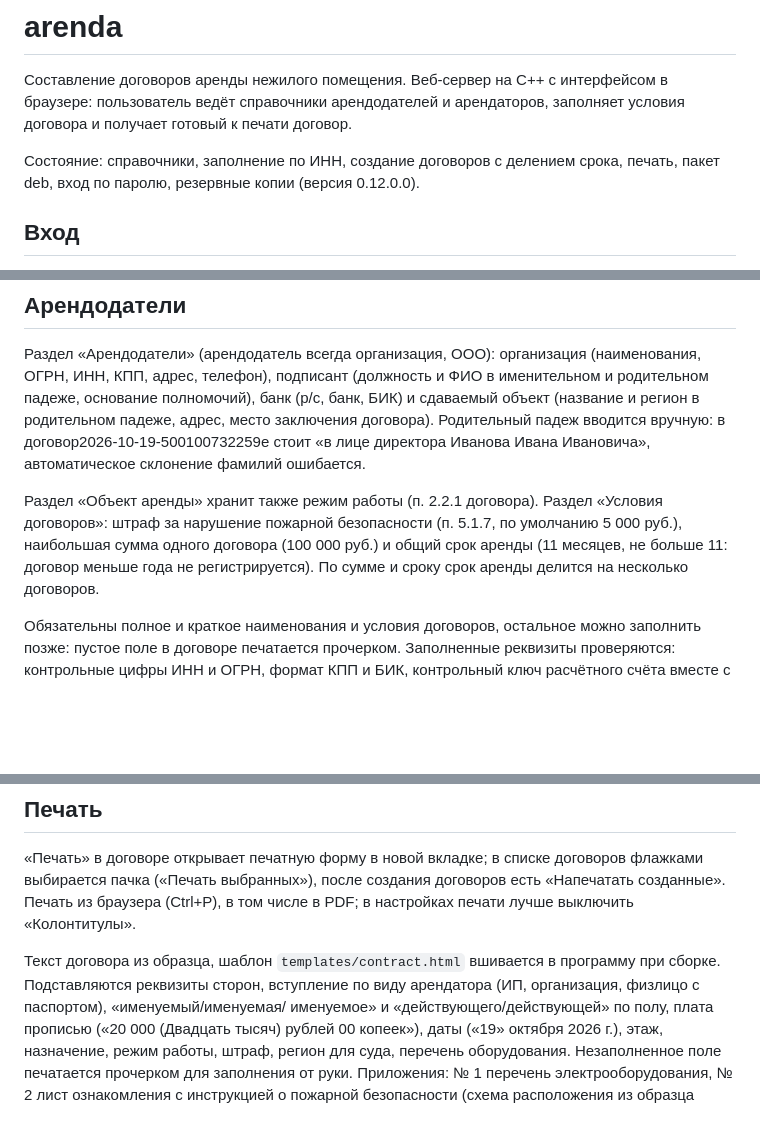
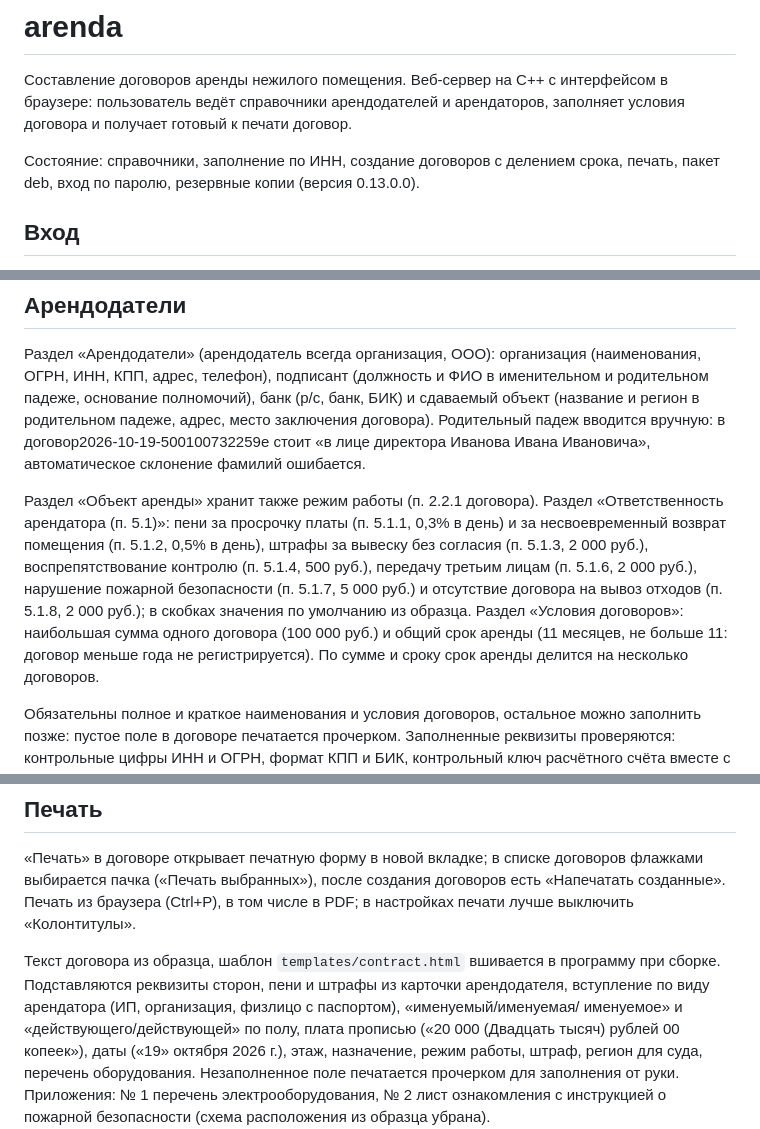
Before and after one commit to khromenokroman/arenda, a Markdown page: README.md, 3 parts joined by grey strips. Rendered like a GitHub page; blank space fills up the shorter version.

Commit message:
docs: пени и штрафы арендодателя в README

```diff
--- a/README.md
+++ b/README.md
@@ -4,7 +4,7 @@
 пользователь ведёт справочники арендодателей и арендаторов, заполняет условия договора и получает
 готовый к печати договор.
 
-Состояние: справочники, заполнение по ИНН, создание договоров с делением срока, печать, пакет deb, вход по паролю, резервные копии (версия 0.12.0.0).
+Состояние: справочники, заполнение по ИНН, создание договоров с делением срока, печать, пакет deb, вход по паролю, резервные копии (версия 0.13.0.0).
 
 ## Вход
 
@@ -51,9 +51,13 @@ sudo systemctl start arenda
 (название и регион в родительном падеже, адрес, место заключения договора). Родительный падеж вводится
 вручную: в договор2026-10-19-500100732259е стоит «в лице директора Иванова Ивана Ивановича», автоматическое склонение фамилий ошибается.
 
-Раздел «Объект аренды» хранит также режим работы (п. 2.2.1 договора). Раздел «Условия договоров»: штраф
-за нарушение пожарной безопасности (п. 5.1.7, по умолчанию 5 000 руб.), наибольшая сумма одного договора
-(100 000 руб.) и общий срок аренды (11 месяцев, не больше 11: договор меньше года не регистрируется).
+Раздел «Объект аренды» хранит также режим работы (п. 2.2.1 договора). Раздел «Ответственность арендатора
+(п. 5.1)»: пени за просрочку платы (п. 5.1.1, 0,3% в день) и за несвоевременный возврат помещения
+(п. 5.1.2, 0,5% в день), штрафы за вывеску без согласия (п. 5.1.3, 2 000 руб.), воспрепятствование контролю
+(п. 5.1.4, 500 руб.), передачу третьим лицам (п. 5.1.6, 2 000 руб.), нарушение пожарной безопасности
+(п. 5.1.7, 5 000 руб.) и отсутствие договора на вывоз отходов (п. 5.1.8, 2 000 руб.); в скобках значения
+по умолчанию из образца. Раздел «Условия договоров»: наибольшая сумма одного договора (100 000 руб.)
+и общий срок аренды (11 месяцев, не больше 11: договор меньше года не регистрируется).
 По сумме и сроку срок аренды делится на несколько договоров.
 
 Обязательны полное и краткое наименования и условия договоров, остальное можно заполнить позже: пустое поле в договоре
@@ -94,7 +98,7 @@ sudo systemctl start arenda
 в том числе в PDF; в настройках печати лучше выключить «Колонтитулы».
 
 Текст договора из образца, шаблон `templates/contract.html` вшивается в программу при сборке. Подставляются
-реквизиты сторон, вступление по виду арендатора (ИП, организация, физлицо с паспортом), «именуемый/именуемая/
+реквизиты сторон, пени и штрафы из карточки арендодателя, вступление по виду арендатора (ИП, организация, физлицо с паспортом), «именуемый/именуемая/
 именуемое» и «действующего/действующей» по полу, плата прописью («20 000 (Двадцать тысяч) рублей 00 копеек»),
 даты («19» октября 2026 г.), этаж, назначение, режим работы, штраф, регион для суда, перечень оборудования.
 Незаполненное поле печатается прочерком для заполнения от руки. Приложения: № 1 перечень электрооборудования,
```
Also changed, not shown: other parts of README.md (+1 -1 lines).
